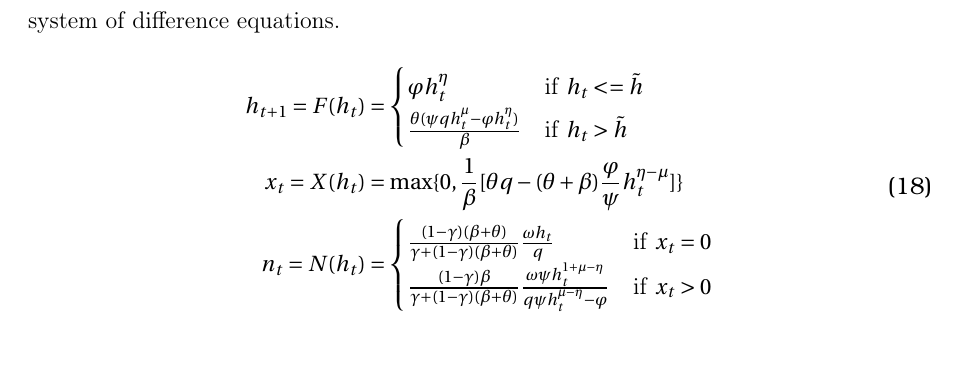
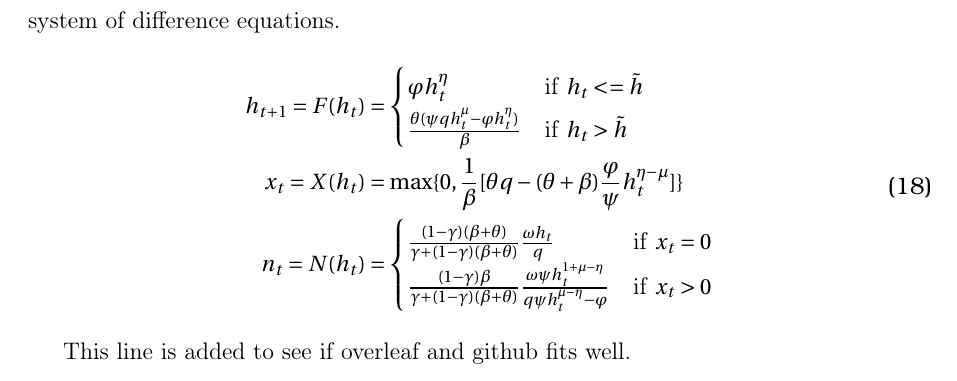
Before and after one commit to alexanderquispe/Theoretical_Model_Varvarigos, a LaTeX document (MAIN.tex, which reads STEP1.tex): part of page 6 of 6, cut so that both start at the same text, the shorter picture padded with empty space. Compiled offline with pdfLaTeX.

Commit message:
see if both work.

```diff
--- a/STEP1.tex
+++ b/STEP1.tex
@@ -193,3 +193,5 @@ The full dynamics of this model are characterized by a non-linear three dimensio
                  \end{cases}
     \end{aligned}
     \end{equation}
+
+This line is added to see if overleaf and github fits well.
```
Also changed, not shown: MAIN.pdf (added), 5 other files.
